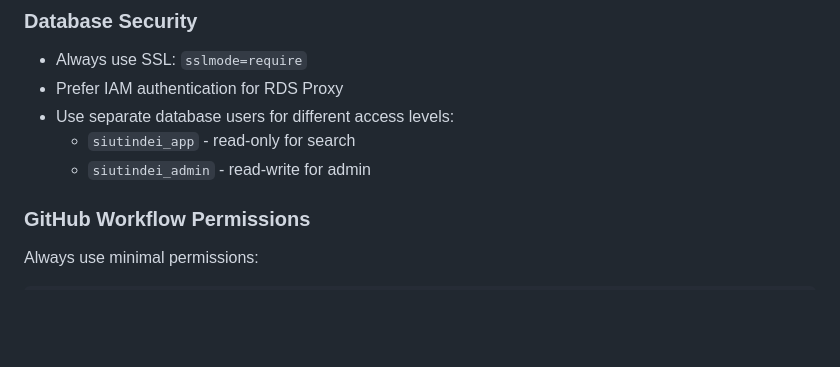
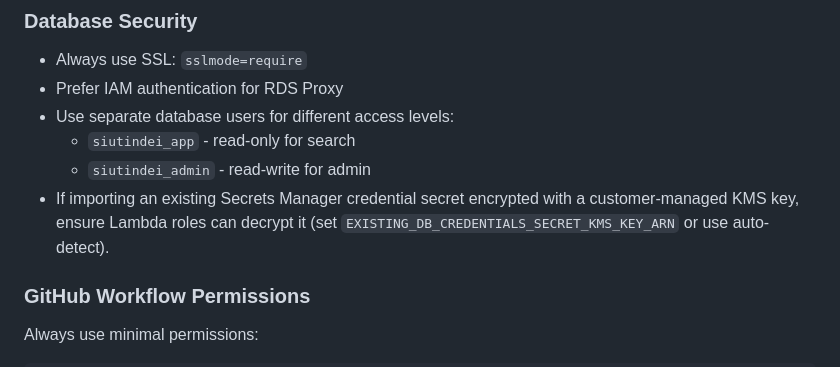
Before and after one commit to lcacchiani/siutindei, a Markdown page: docs/architecture/security.md, the part around the change. Drawn GitHub-style; blank space fills up the shorter version.

```diff
--- a/docs/architecture/security.md
+++ b/docs/architecture/security.md
@@ -217,6 +217,9 @@ return {"error": "Internal server error"}  # Generic response to client
 - Use separate database users for different access levels:
   - `siutindei_app` - read-only for search
   - `siutindei_admin` - read-write for admin
+- If importing an existing Secrets Manager credential secret encrypted
+  with a customer-managed KMS key, ensure Lambda roles can decrypt it
+  (set `EXISTING_DB_CREDENTIALS_SECRET_KMS_KEY_ARN` or use auto-detect).
 
 ### GitHub Workflow Permissions
 
```
Also changed, not shown: docs/architecture/setup.md (+6 -0 lines).
